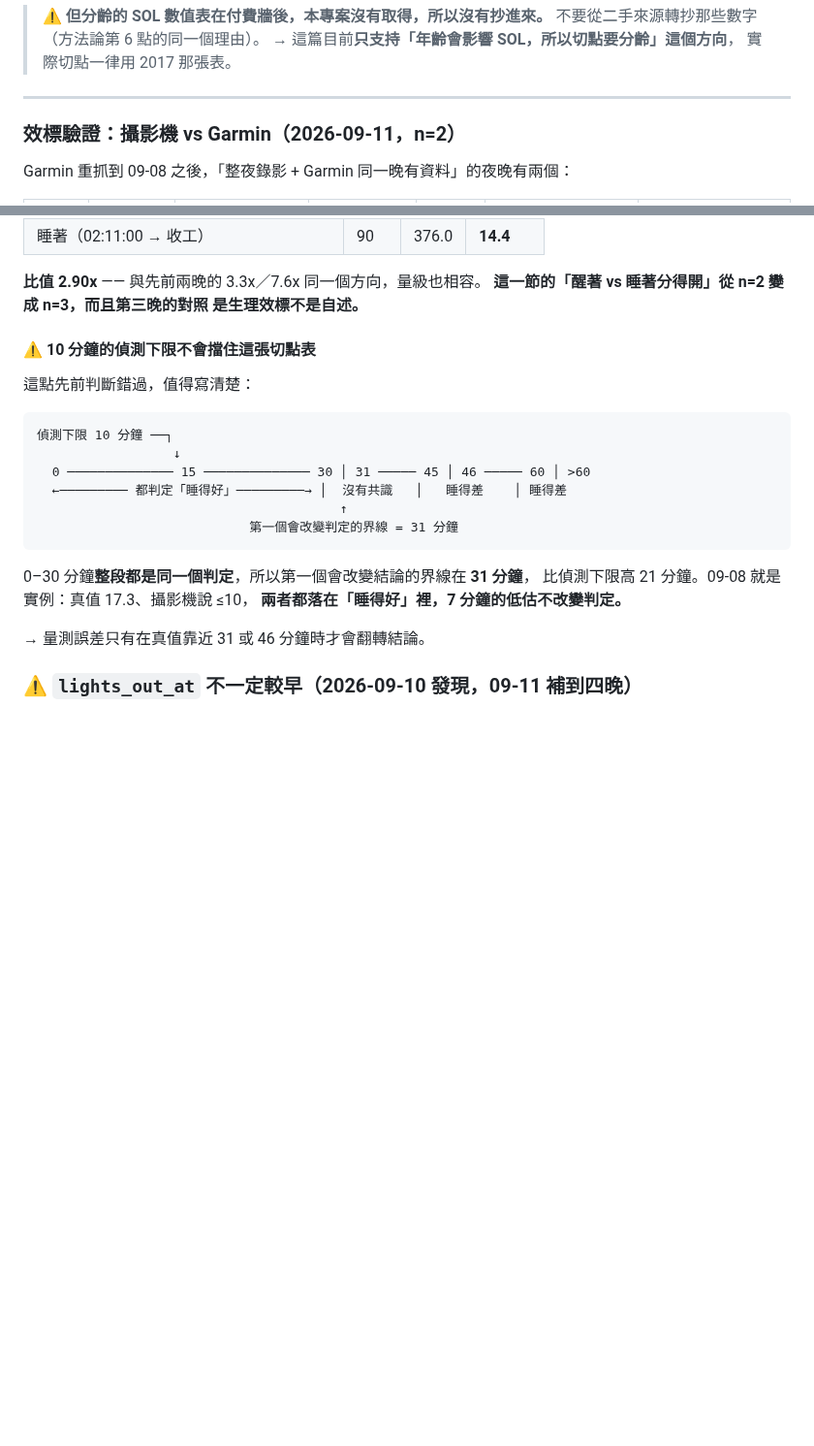
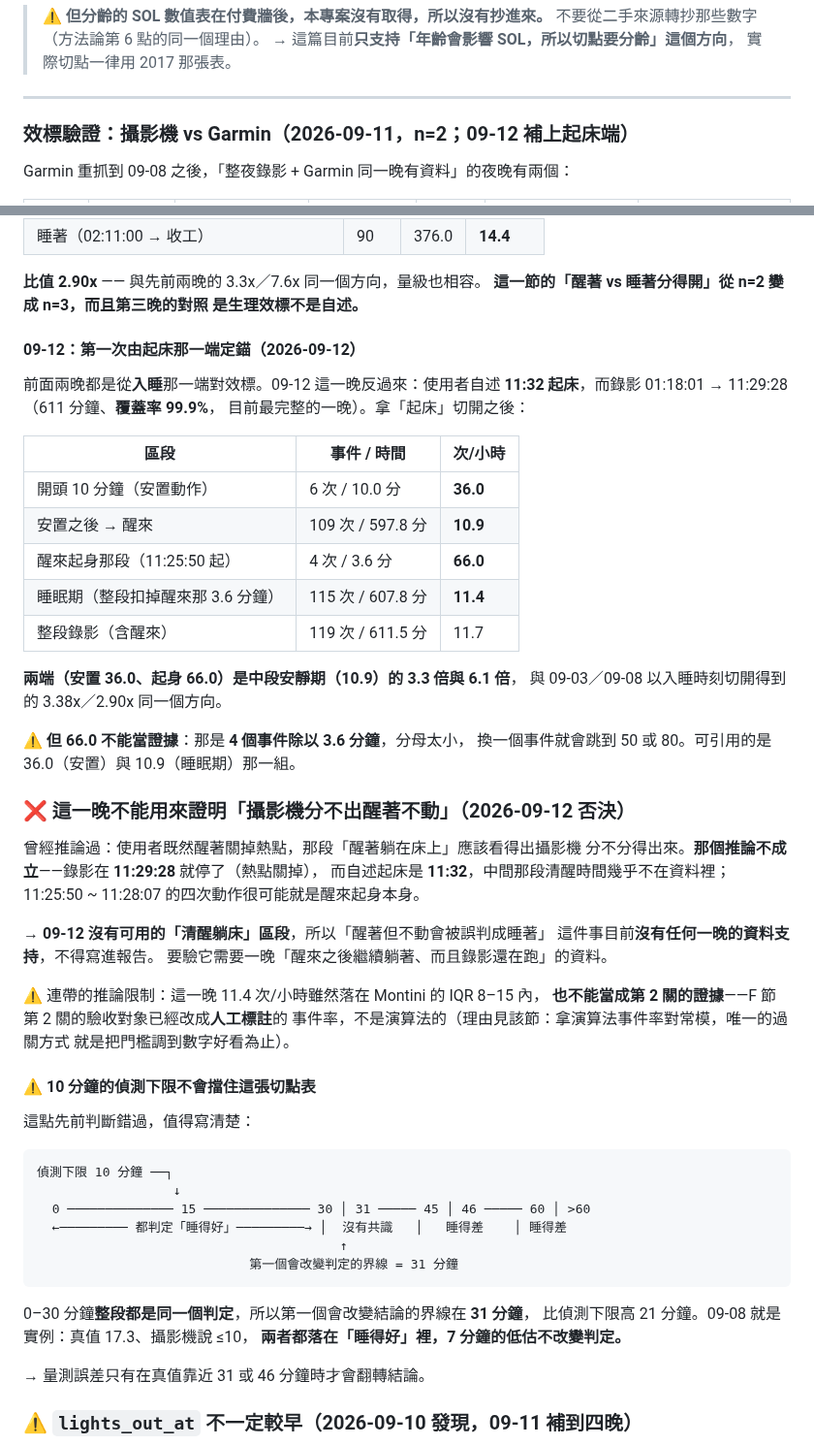
Before and after one commit to Nathan-0227/Sonnap-Project, a Markdown page: Research-Background/攝影機分數.md, 2 parts joined by grey strips. Shown at 97% size. GitHub-like rendering; blank space fills up the shorter version.

Commit message:
docs(攝影機): 09-12 由起床那一端定錨——安置 36.0、睡眠期 10.9、起身 66.0
前兩晚（09-03、09-08）都是從入睡那一端對效標，09-12 反過來：使用者自述 11:32 起床，錄影 611 分鐘、覆蓋率 99.9%（目前最完整的一晚）。拿起床切開後，兩端是中段安靜期的 3.3 倍與 6.1 倍，與前兩晚的 3.38x / 2.90x 同方向。

⚠️ 66.0 不能當證據：4 個事件除以 3.6 分鐘，分母太小，換一個事件就會跳到 50 或 80。可引用的是 36.0（安置）與 10.9（睡眠期）。

❌ 同時否決一條我自己先前的推論：09-12 不能用來證明「攝影機分不出醒著不動」。錄影 11:29:28 就停了（熱點關掉），自述起床 11:32，清醒躺床的時間幾乎不在資料裡，11:25–11:28 那四次動作很可能就是醒來起身本身。所以那件事目前沒有任何一晚的資料支持，不得寫進報告——要驗它需要「醒來後繼續躺著、錄影還在跑」的一晚。

⚠️ 也註明 11.4 次/小時雖落在 Montini IQR 內，仍不能當第 2 關的證據（該關的對象已改成人工標註事件率）。

Co-Authored-By: Claude Opus 5 <noreply@anthropic.com>

```diff
--- a/Research-Background/攝影機分數.md
+++ b/Research-Background/攝影機分數.md
@@ -536,7 +536,7 @@ WASO 的效應量最大，約**每十年增加 10 分鐘**（30 → 60 歲）。
 
 ---
 
-### 效標驗證：攝影機 vs Garmin（2026-09-11，n=2）
+### 效標驗證：攝影機 vs Garmin（2026-09-11，n=2；09-12 補上起床端）
 
 Garmin 重抓到 09-08 之後，「整夜錄影 + Garmin 同一晚有資料」的夜晚有兩個：
 
@@ -591,6 +591,42 @@ Garmin 重抓到 09-08 之後，「整夜錄影 + Garmin 同一晚有資料」
 **比值 2.90x** —— 與先前兩晚的 3.3x／7.6x 同一個方向，量級也相容。
 **這一節的「醒著 vs 睡著分得開」從 n=2 變成 n=3，而且第三晚的對照
 是生理效標不是自述。**
+
+#### 09-12：第一次由**起床那一端**定錨（2026-09-12）
+
+前面兩晚都是從**入睡**那一端對效標。09-12 這一晚反過來：使用者自述
+**11:32 起床**，而錄影 01:18:01 → 11:29:28（611 分鐘、**覆蓋率 99.9%**，
+目前最完整的一晚）。拿「起床」切開之後：
+
+| 區段 | 事件 / 時間 | 次/小時 |
+|---|---|---|
+| 開頭 10 分鐘（安置動作） | 6 次 / 10.0 分 | **36.0** |
+| 安置之後 → 醒來 | 109 次 / 597.8 分 | **10.9** |
+| 醒來起身那段（11:25:50 起） | 4 次 / 3.6 分 | **66.0** |
+| 睡眠期（整段扣掉醒來那 3.6 分鐘） | 115 次 / 607.8 分 | **11.4** |
+| 整段錄影（含醒來） | 119 次 / 611.5 分 | 11.7 |
+
+**兩端（安置 36.0、起身 66.0）是中段安靜期（10.9）的 3.3 倍與 6.1 倍**，
+與 09-03／09-08 以入睡時刻切開得到的 3.38x／2.90x 同一個方向。
+
+⚠️ **但 66.0 不能當證據**：那是 **4 個事件除以 3.6 分鐘**，分母太小，
+換一個事件就會跳到 50 或 80。可引用的是 36.0（安置）與 10.9（睡眠期）那一組。
+
+### ❌ 這一晚**不能**用來證明「攝影機分不出醒著不動」（2026-09-12 否決）
+
+曾經推論過：使用者既然醒著關掉熱點，那段「醒著躺在床上」應該看得出攝影機
+分不分得出來。**那個推論不成立**——錄影在 **11:29:28** 就停了（熱點關掉），
+而自述起床是 **11:32**，中間那段清醒時間幾乎不在資料裡；
+11:25:50 ~ 11:28:07 的四次動作很可能就是醒來起身本身。
+
+→ **09-12 沒有可用的「清醒躺床」區段**，所以「醒著但不動會被誤判成睡著」
+這件事目前**沒有任何一晚的資料支持**，不得寫進報告。
+要驗它需要一晚「醒來之後繼續躺著、而且錄影還在跑」的資料。
+
+⚠️ 連帶的推論限制：這一晚 11.4 次/小時雖然落在 Montini 的 IQR 8–15 內，
+**也不能當成第 2 關的證據**——F 節第 2 關的驗收對象已經改成**人工標註**的
+事件率，不是演算法的（理由見該節：拿演算法事件率對常模，唯一的過關方式
+就是把門檻調到數字好看為止）。
 
 #### ⚠️ 10 分鐘的偵測下限**不會**擋住這張切點表
 
```
